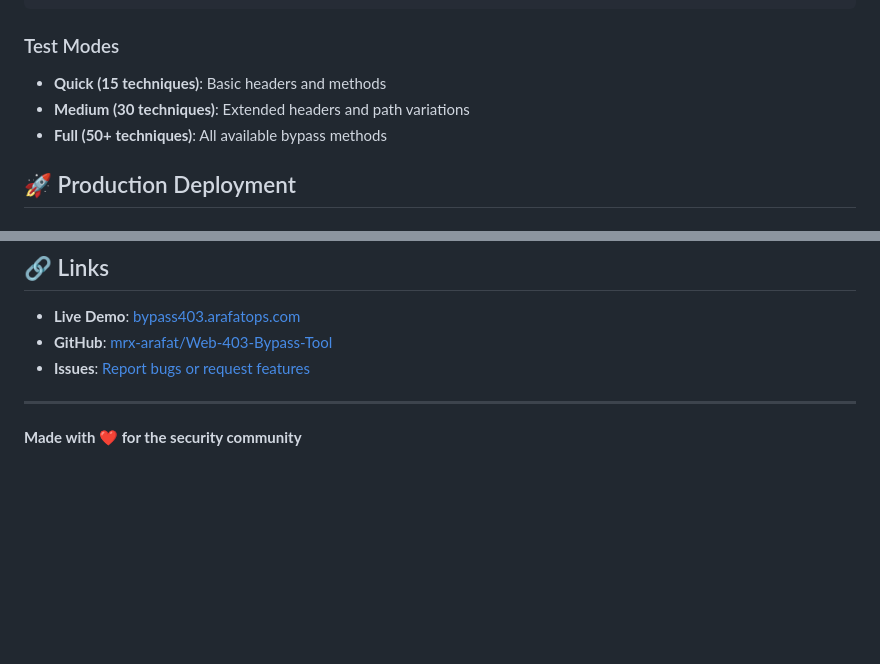
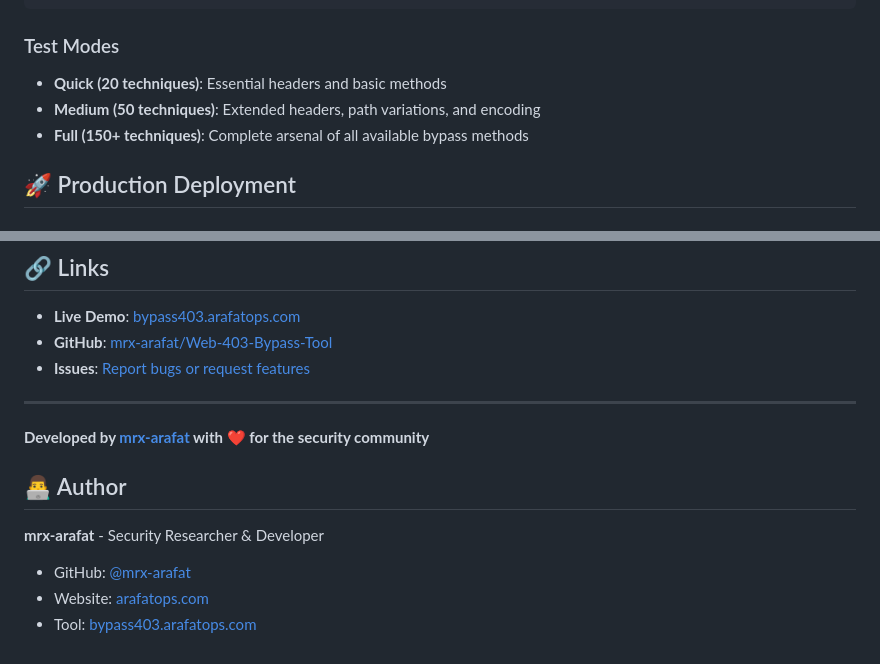
Before and after one commit to mrx-arafat/Web-403-Bypass-Tool, a Markdown page: README.md, 2 parts joined by grey strips. GitHub-like rendering; blank space fills up the shorter version.

```diff
--- a/README.md
+++ b/README.md
@@ -117,9 +128,9 @@ PYTHONUNBUFFERED=1
 
 ### Test Modes
 
-- **Quick (15 techniques)**: Basic headers and methods
-- **Medium (30 techniques)**: Extended headers and path variations
-- **Full (50+ techniques)**: All available bypass methods
+- **Quick (20 techniques)**: Essential headers and basic methods
+- **Medium (50 techniques)**: Extended headers, path variations, and encoding
+- **Full (150+ techniques)**: Complete arsenal of all available bypass methods
 
 ## 🚀 Production Deployment
 
@@ -190,4 +201,11 @@ This tool is for educational and authorized security testing purposes only. User
 
 ---
 
-**Made with ❤️ for the security community**
+**Developed by [mrx-arafat](https://github.com/mrx-arafat) with ❤️ for the security community**
+
+## 👨‍💻 Author
+
+**mrx-arafat** - Security Researcher & Developer
+- GitHub: [@mrx-arafat](https://github.com/mrx-arafat)
+- Website: [arafatops.com](https://arafatops.com)
+- Tool: [bypass403.arafatops.com](https://bypass403.arafatops.com)
```
Also changed, not shown: other parts of README.md (+50 -39 lines).
